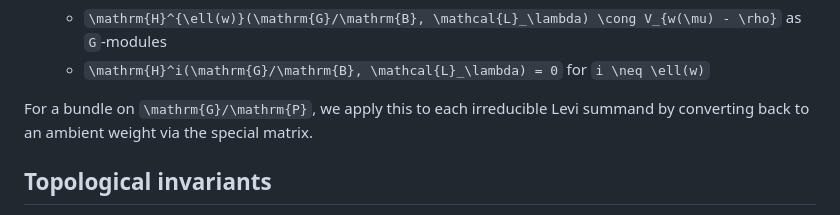
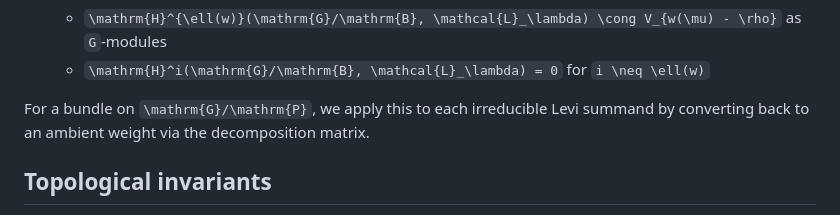
Before and after one commit to HomogeneousTools/PartialFlagVarieties.jl, a Markdown page: docs/src/math.md, the part around the change. GitHub-like rendering.

Commit message:
docs: fix typo special matrix -> decomposition matrix

```diff
--- a/docs/src/math.md
+++ b/docs/src/math.md
@@ -62,7 +62,7 @@ Let ``\mu = \lambda + \rho`` where ``\rho`` is the Weyl vector.
   - ``\mathrm{H}^i(\mathrm{G}/\mathrm{B}, \mathcal{L}_\lambda) = 0`` for ``i \neq \ell(w)``
 
 For a bundle on ``\mathrm{G}/\mathrm{P}``, we apply this to each irreducible Levi summand by
-converting back to an ambient weight via the special matrix.
+converting back to an ambient weight via the decomposition matrix.
 
 ## Topological invariants
 
```
